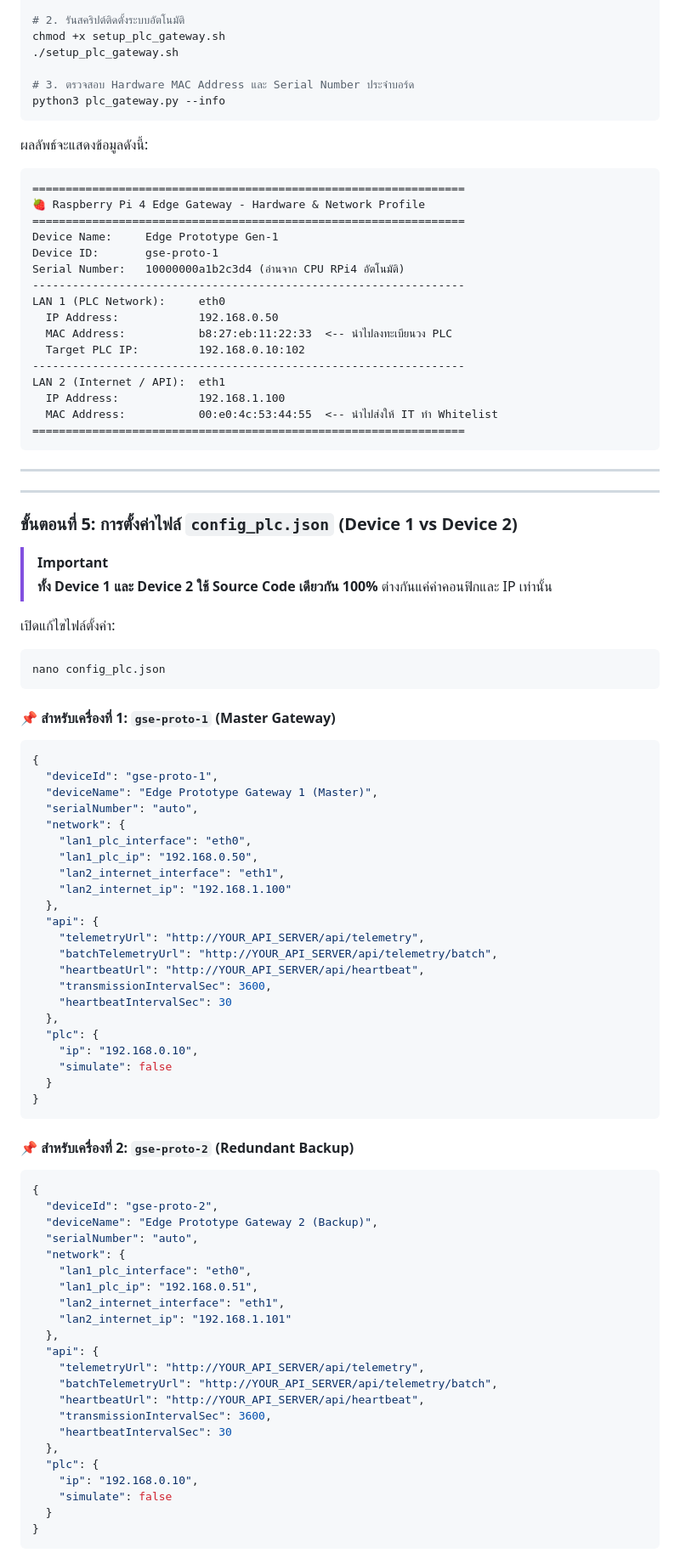
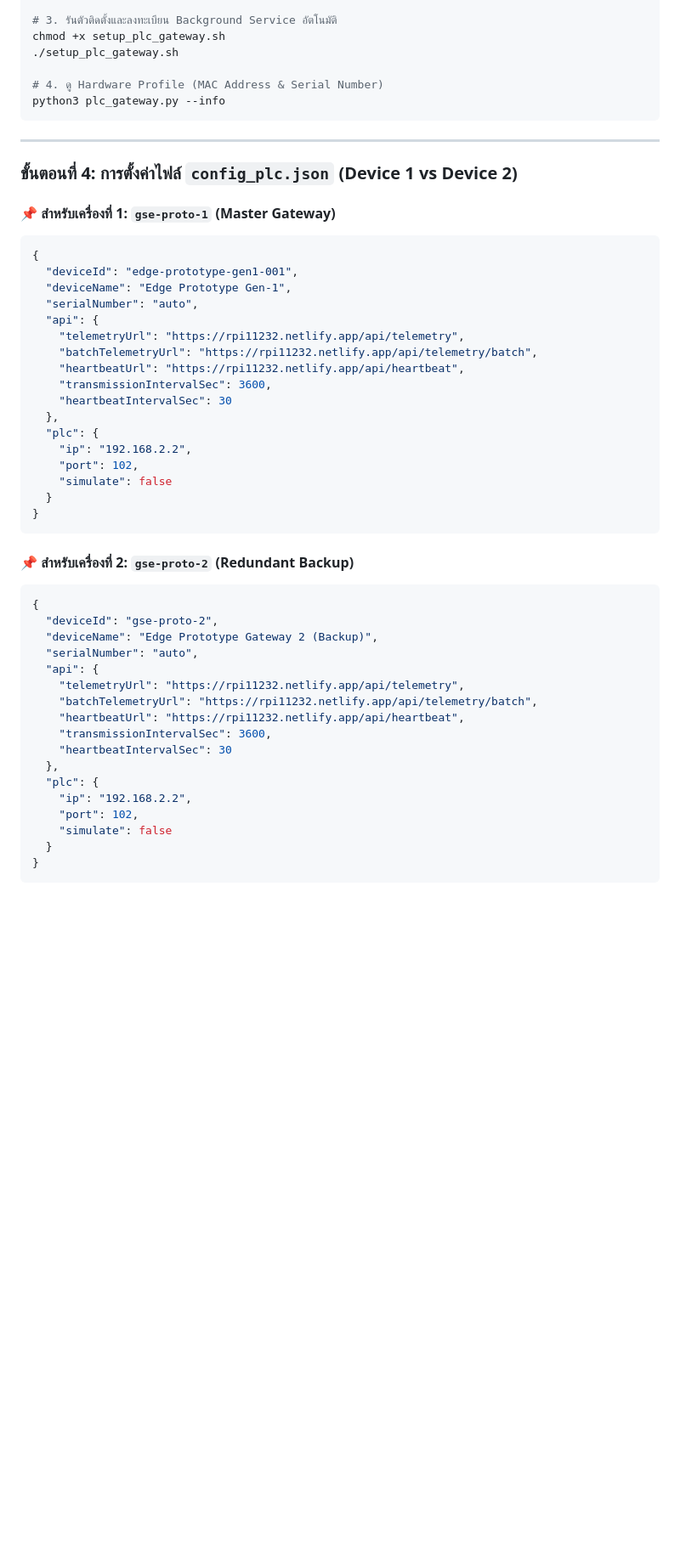
Before and after one commit to Pizz4Hut/rpitesting, a Markdown page: README.md, the part around one of its changes. Shown at 85% size. Drawn GitHub-style; blank space fills up the shorter version.

````diff
--- a/README.md
+++ b/README.md
@@ -135,69 +124,34 @@ ssh groundshift_supreme_admin@gse-proto-2.local
 git clone git@github.com:Pizz4Hut/edge-prototype-gen-1.git
 cd edge-prototype-gen-1/pi-client
 
-# 2. รันสคริปต์ติดตั้งระบบอัตโนมัติ
+# 3. รันตัวติดตั้งและลงทะเบียน Background Service อัตโนมัติ
 chmod +x setup_plc_gateway.sh
 ./setup_plc_gateway.sh
 
-# 3. ตรวจสอบ Hardware MAC Address และ Serial Number ประจำบอร์ด
+# 4. ดู Hardware Profile (MAC Address & Serial Number)
 python3 plc_gateway.py --info
-```
-
-ผลลัพธ์จะแสดงข้อมูลดังนี้:
-```text
-=================================================================
-🍓 Raspberry Pi 4 Edge Gateway - Hardware & Network Profile
-=================================================================
-Device Name:     Edge Prototype Gen-1
-Device ID:       gse-proto-1
-Serial Number:   10000000a1b2c3d4 (อ่านจาก CPU RPi4 อัตโนมัติ)
------------------------------------------------------------------
-LAN 1 (PLC Network):     eth0
-  IP Address:            192.168.0.50
-  MAC Address:           b8:27:eb:11:22:33  <-- นำไปลงทะเบียนวง PLC
-  Target PLC IP:         192.168.0.10:102
------------------------------------------------------------------
-LAN 2 (Internet / API):  eth1
-  IP Address:            192.168.1.100
-  MAC Address:           00:e0:4c:53:44:55  <-- นำไปส่งให้ IT ทำ Whitelist
-=================================================================
 ```
 
 ---
 
----
-
-### ขั้นตอนที่ 5: การตั้งค่าไฟล์ `config_plc.json` (Device 1 vs Device 2)
-
-> [!IMPORTANT]
-> **ทั้ง Device 1 และ Device 2 ใช้ Source Code เดียวกัน 100%** ต่างกันแค่ค่าคอนฟิกและ IP เท่านั้น
-
-เปิดแก้ไขไฟล์ตั้งค่า:
-```bash
-nano config_plc.json
-```
+### ขั้นตอนที่ 4: การตั้งค่าไฟล์ `config_plc.json` (Device 1 vs Device 2)
 
 #### 📌 สำหรับเครื่องที่ 1: `gse-proto-1` (Master Gateway)
 ```json
 {
-  "deviceId": "gse-proto-1",
-  "deviceName": "Edge Prototype Gateway 1 (Master)",
+  "deviceId": "edge-prototype-gen1-001",
+  "deviceName": "Edge Prototype Gen-1",
   "serialNumber": "auto",
-  "network": {
-    "lan1_plc_interface": "eth0",
-    "lan1_plc_ip": "192.168.0.50",
-    "lan2_internet_interface": "eth1",
-    "lan2_internet_ip": "192.168.1.100"
-  },
   "api": {
-    "telemetryUrl": "http://YOUR_API_SERVER/api/telemetry",
-    "batchTelemetryUrl": "http://YOUR_API_SERVER/api/telemetry/batch",
-    "heartbeatUrl": "http://YOUR_API_SERVER/api/heartbeat",
+    "telemetryUrl": "https://rpi11232.netlify.app/api/telemetry",
+    "batchTelemetryUrl": "https://rpi11232.netlify.app/api/telemetry/batch",
+    "heartbeatUrl": "https://rpi11232.netlify.app/api/heartbeat",
     "transmissionIntervalSec": 3600,
     "heartbeatIntervalSec": 30
   },
   "plc": {
-    "ip": "192.168.0.10",
+    "ip": "192.168.2.2",
+    "port": 102,
     "simulate": false
   }
 }
@@ -209,21 +163,16 @@ nano config_plc.json
   "deviceId": "gse-proto-2",
   "deviceName": "Edge Prototype Gateway 2 (Backup)",
   "serialNumber": "auto",
-  "network": {
-    "lan1_plc_interface": "eth0",
-    "lan1_plc_ip": "192.168.0.51",
-    "lan2_internet_interface": "eth1",
-    "lan2_internet_ip": "192.168.1.101"
-  },
   "api": {
-    "telemetryUrl": "http://YOUR_API_SERVER/api/telemetry",
-    "batchTelemetryUrl": "http://YOUR_API_SERVER/api/telemetry/batch",
-    "heartbeatUrl": "http://YOUR_API_SERVER/api/heartbeat",
+    "telemetryUrl": "https://rpi11232.netlify.app/api/telemetry",
+    "batchTelemetryUrl": "https://rpi11232.netlify.app/api/telemetry/batch",
+    "heartbeatUrl": "https://rpi11232.netlify.app/api/heartbeat",
     "transmissionIntervalSec": 3600,
     "heartbeatIntervalSec": 30
   },
   "plc": {
-    "ip": "192.168.0.10",
+    "ip": "192.168.2.2",
+    "port": 102,
     "simulate": false
   }
 }
````
Also changed, not shown: other parts of README.md (+117 -155 lines).
